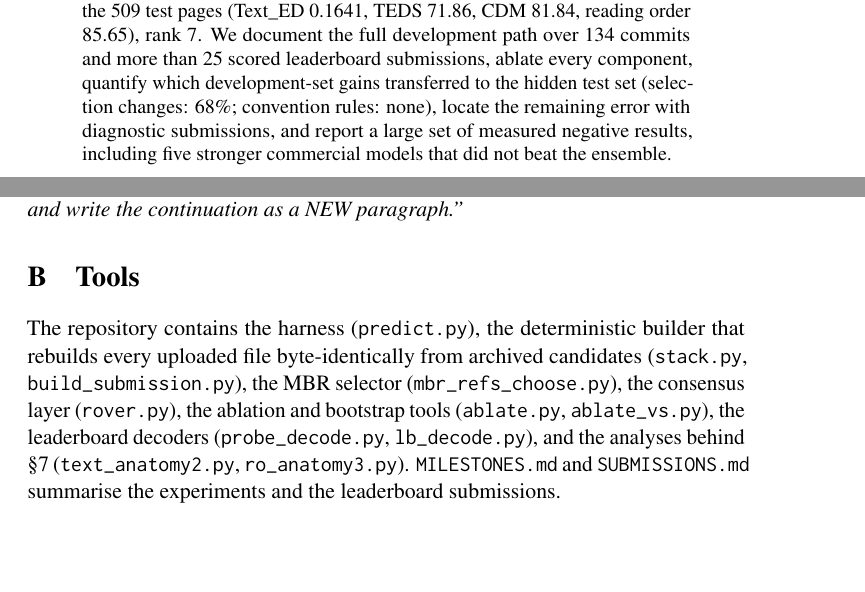
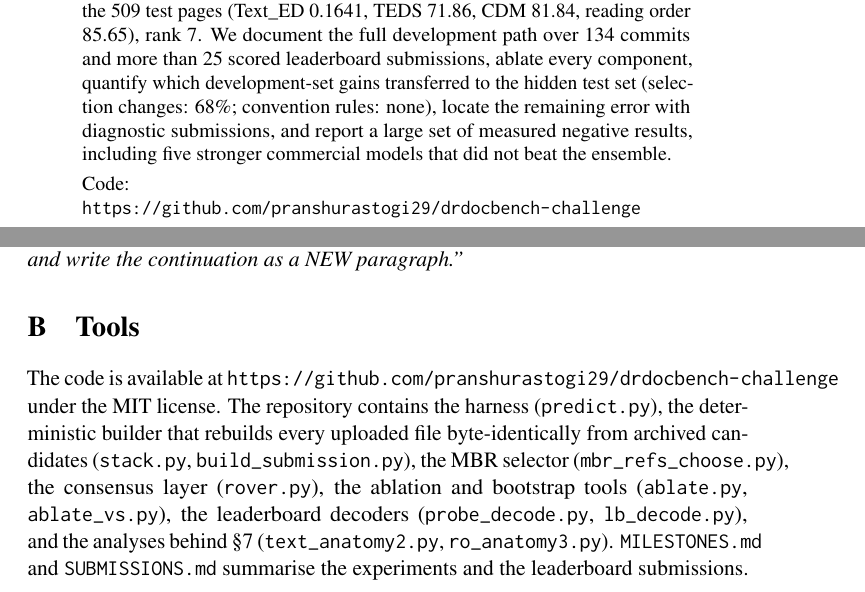
Before and after one commit to pranshurastogi29/drdocbench-challenge, a LaTeX paper (report/acl/paper.tex): two parts of pages 1 and 14 of 14, joined at a grey line, cut so that both start at the same text, the shorter picture padded with empty space. Compiled offline with pdfLaTeX; a LaTeX package or settings file that is missing is left out.

Commit message:
Paper: link the code repository in the abstract and the tools appendix
Co-Authored-By: Claude Opus 5.5 <noreply@anthropic.com>

```diff
--- a/report/acl/paper.tex
+++ b/report/acl/paper.tex
@@ -39,6 +39,7 @@
 
 \begin{abstract}
 We describe a training-free system for the Dr.DocBench document-parsing challenge, which asks for Markdown transcriptions of difficult book pages and scores text, reading order, display formulas and tables. One general vision-language model transcribes every page many times under different prompts, image settings and window sizes. A page-level minimum-Bayes-risk (MBR) selector, whose utility is the challenge's own text and reading-order matching, picks one transcription per page. Deterministic rules derived from a close reading of the evaluator refine it, and a gated word-level consensus layer fixes recognition slips that independent OCR engines confirm. Because display formulas and tables are scored by best match, the submission also carries LaTeX and HTML candidate blocks. The final system scored 84.54 overall on the 509 test pages (Text\_ED 0.1641, TEDS 71.86, CDM 81.84, reading order 85.65), rank 7. We document the full development path over 134 commits and more than 25 scored leaderboard submissions, ablate every component, quantify which development-set gains transferred to the hidden test set (selection changes: 68\%; convention rules: none), locate the remaining error with diagnostic submissions, and report a large set of measured negative results, including five stronger commercial models that did not beat the ensemble.
+\par\smallskip{\raggedright\noindent Code: \url{https://github.com/pranshurastogi29/drdocbench-challenge}\par}
 \end{abstract}
 
 \section{Introduction}
@@ -375,6 +376,6 @@ A single capable model, prompted several ways and filtered by MBR with the evalu
 
 \section{Tools}
 \label{app:tools}
-The repository contains the harness (\texttt{predict.py}), the deterministic builder that rebuilds every uploaded file byte-identically from archived candidates (\texttt{stack.py}, \texttt{build\_submission.py}), the MBR selector (\texttt{mbr\_refs\_choose.py}), the consensus layer (\texttt{rover.py}), the ablation and bootstrap tools (\texttt{ablate.py}, \texttt{ablate\_vs.py}), the leaderboard decoders (\texttt{probe\_decode.py}, \texttt{lb\_decode.py}), and the analyses behind \S\ref{sec:analysis} (\texttt{text\_anatomy2.py}, \texttt{ro\_anatomy3.py}). \texttt{MILESTONES.md} and \texttt{SUBMISSIONS.md} summarise the experiments and the leaderboard submissions.
+The code is available at \url{https://github.com/pranshurastogi29/drdocbench-challenge} under the MIT license. The repository contains the harness (\texttt{predict.py}), the deterministic builder that rebuilds every uploaded file byte-identically from archived candidates (\texttt{stack.py}, \texttt{build\_submission.py}), the MBR selector (\texttt{mbr\_refs\_choose.py}), the consensus layer (\texttt{rover.py}), the ablation and bootstrap tools (\texttt{ablate.py}, \texttt{ablate\_vs.py}), the leaderboard decoders (\texttt{probe\_decode.py}, \texttt{lb\_decode.py}), and the analyses behind \S\ref{sec:analysis} (\texttt{text\_anatomy2.py}, \texttt{ro\_anatomy3.py}). \texttt{MILESTONES.md} and \texttt{SUBMISSIONS.md} summarise the experiments and the leaderboard submissions.
 
 \end{document}
```
Also changed, not shown: report/acl/paper.pdf.
